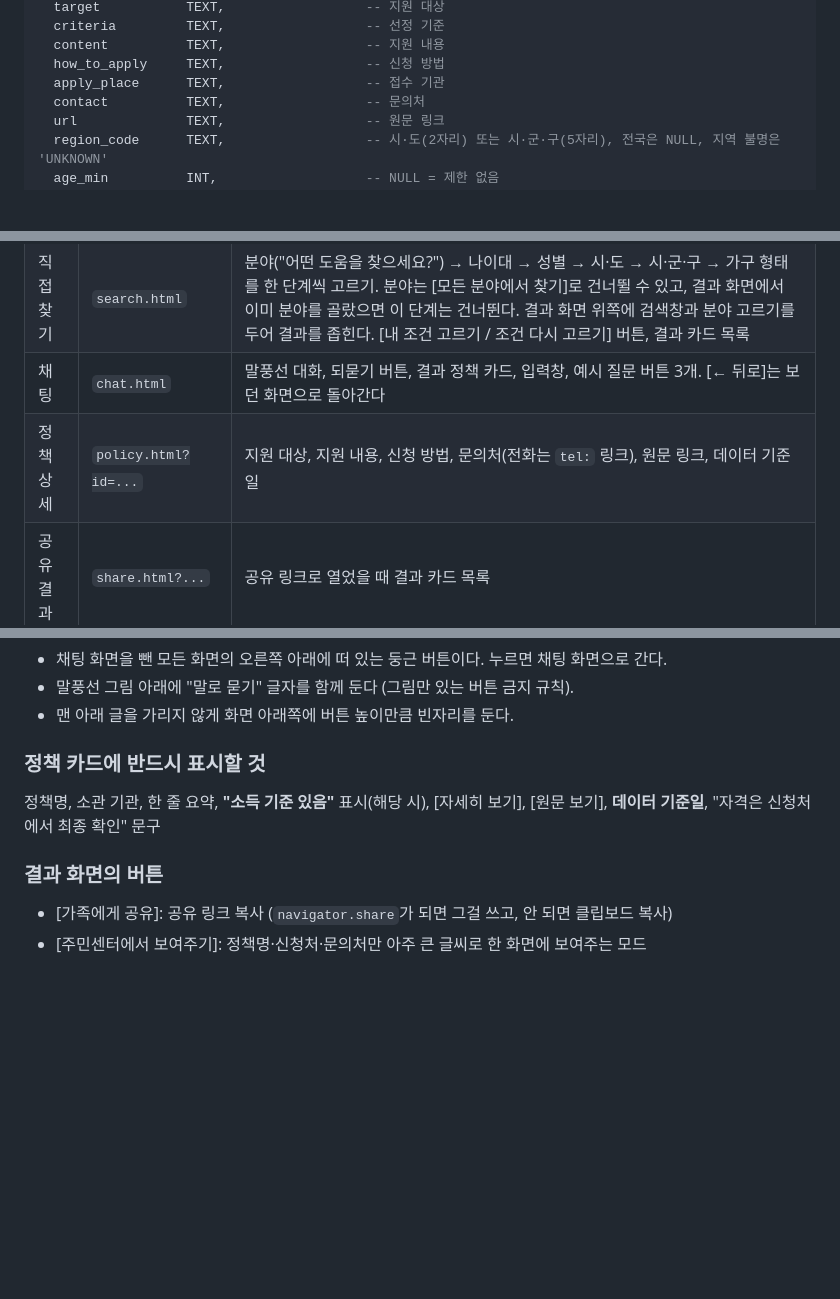
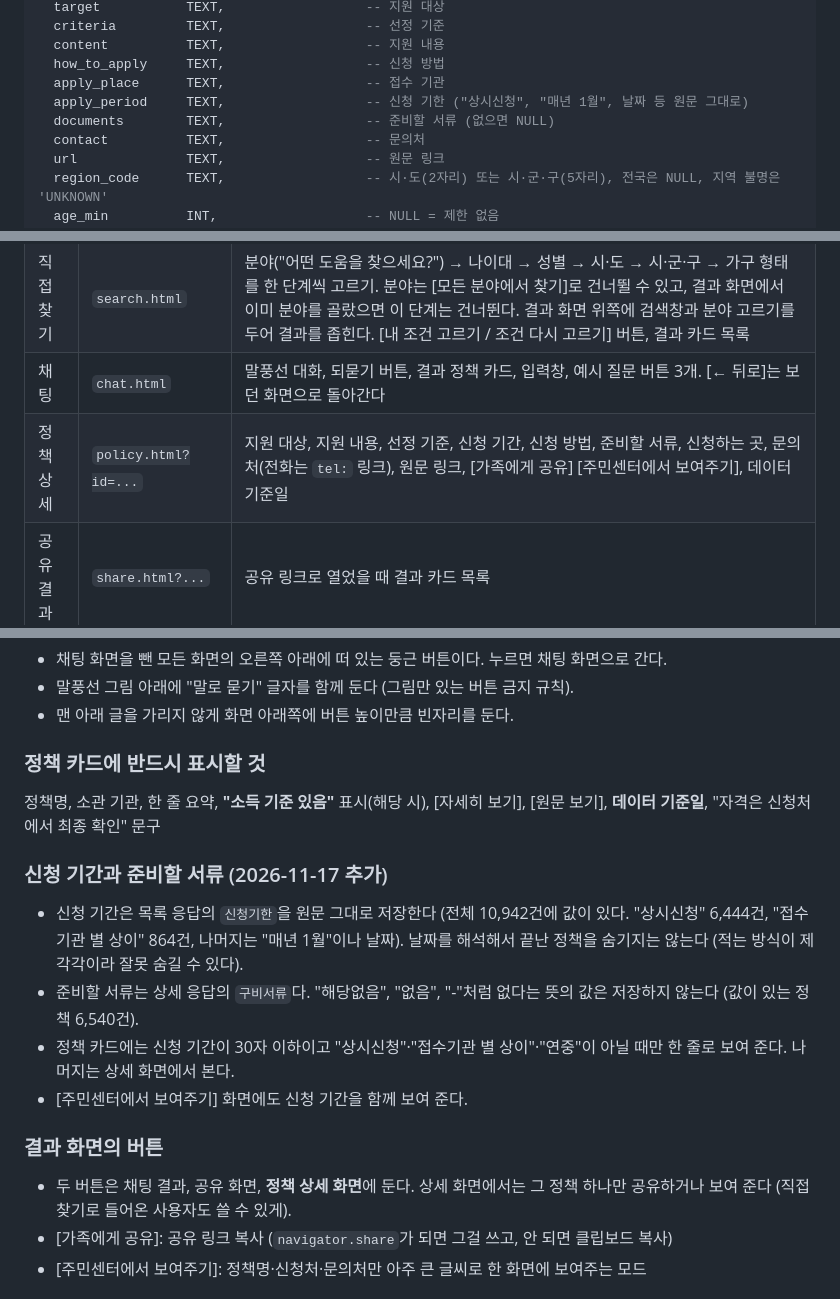
Before and after one commit to ginjuns/SPOT, a Markdown page: PROJECT_SPEC.md, 3 parts joined by grey strips. Rendered like a GitHub page; blank space fills up the shorter version.

```diff
--- a/PROJECT_SPEC.md
+++ b/PROJECT_SPEC.md
@@ -274,6 +274,8 @@ CREATE TABLE IF NOT EXISTS policy (
   content          TEXT,                  -- 지원 내용
   how_to_apply     TEXT,                  -- 신청 방법
   apply_place      TEXT,                  -- 접수 기관
+  apply_period     TEXT,                  -- 신청 기한 ("상시신청", "매년 1월", 날짜 등 원문 그대로)
+  documents        TEXT,                  -- 준비할 서류 (없으면 NULL)
   contact          TEXT,                  -- 문의처
   url              TEXT,                  -- 원문 링크
   region_code      TEXT,                  -- 시·도(2자리) 또는 시·군·구(5자리), 전국은 NULL, 지역 불명은 'UNKNOWN'
@@ -492,7 +494,7 @@ LIMIT 8;
 | 시작 | `index.html` | 위쪽 띠에 큰 글씨·또렷한 화면 전환 버튼과 이름·낱말 검색창, 그 아래 분야 버튼 10개, [조건 골라서 찾기], 서비스 안내 한 줄 |
 | 직접 찾기 | `search.html` | 분야("어떤 도움을 찾으세요?") → 나이대 → 성별 → 시·도 → 시·군·구 → 가구 형태를 한 단계씩 고르기. 분야는 [모든 분야에서 찾기]로 건너뛸 수 있고, 결과 화면에서 이미 분야를 골랐으면 이 단계는 건너뛴다. 결과 화면 위쪽에 검색창과 분야 고르기를 두어 결과를 좁힌다. [내 조건 고르기 / 조건 다시 고르기] 버튼, 결과 카드 목록 |
 | 채팅 | `chat.html` | 말풍선 대화, 되묻기 버튼, 결과 정책 카드, 입력창, 예시 질문 버튼 3개. [← 뒤로]는 보던 화면으로 돌아간다 |
-| 정책 상세 | `policy.html?id=...` | 지원 대상, 지원 내용, 신청 방법, 문의처(전화는 `tel:` 링크), 원문 링크, 데이터 기준일 |
+| 정책 상세 | `policy.html?id=...` | 지원 대상, 지원 내용, 선정 기준, 신청 기간, 신청 방법, 준비할 서류, 신청하는 곳, 문의처(전화는 `tel:` 링크), 원문 링크, [가족에게 공유] [주민센터에서 보여주기], 데이터 기준일 |
 | 공유 결과 | `share.html?...` | 공유 링크로 열었을 때 결과 카드 목록 |
 
 ### 디자인 (2026-11-15, 시안 세 가지 중 "A. 또렷한 파랑"으로 정함)
@@ -518,7 +520,14 @@ LIMIT 8;
 ### 정책 카드에 반드시 표시할 것
 정책명, 소관 기관, 한 줄 요약, **"소득 기준 있음"** 표시(해당 시), [자세히 보기], [원문 보기], **데이터 기준일**, "자격은 신청처에서 최종 확인" 문구
 
+### 신청 기간과 준비할 서류 (2026-11-17 추가)
+- 신청 기간은 목록 응답의 `신청기한`을 원문 그대로 저장한다 (전체 10,942건에 값이 있다. "상시신청" 6,444건, "접수기관 별 상이" 864건, 나머지는 "매년 1월"이나 날짜). 날짜를 해석해서 끝난 정책을 숨기지는 않는다 (적는 방식이 제각각이라 잘못 숨길 수 있다).
+- 준비할 서류는 상세 응답의 `구비서류`다. "해당없음", "없음", "-"처럼 없다는 뜻의 값은 저장하지 않는다 (값이 있는 정책 6,540건).
+- 정책 카드에는 신청 기간이 30자 이하이고 "상시신청"·"접수기관 별 상이"·"연중"이 아닐 때만 한 줄로 보여 준다. 나머지는 상세 화면에서 본다.
+- [주민센터에서 보여주기] 화면에도 신청 기간을 함께 보여 준다.
+
 ### 결과 화면의 버튼
+- 두 버튼은 채팅 결과, 공유 화면, **정책 상세 화면**에 둔다. 상세 화면에서는 그 정책 하나만 공유하거나 보여 준다 (직접 찾기로 들어온 사용자도 쓸 수 있게).
 - [가족에게 공유]: 공유 링크 복사 (`navigator.share`가 되면 그걸 쓰고, 안 되면 클립보드 복사)
 - [주민센터에서 보여주기]: 정책명·신청처·문의처만 아주 큰 글씨로 한 화면에 보여주는 모드
 
```
Also changed, not shown: README.md (+2 -1 lines), docs/screenshots/11-정책-상세.png, docs/screenshots/12-정책-상세-전체.png, docs/screenshots/17-낱말로-찾기-결과.png, 9 other files.
